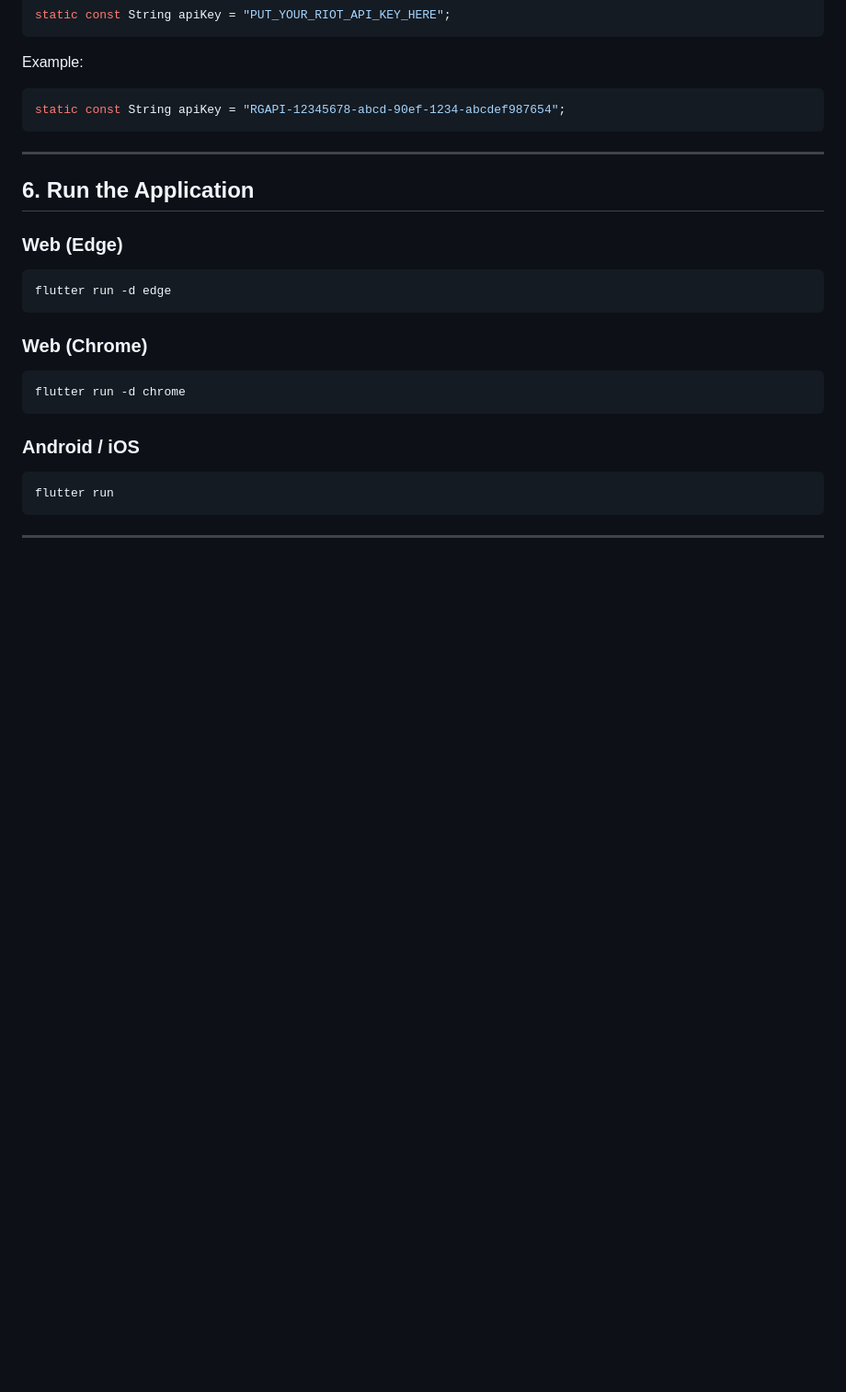
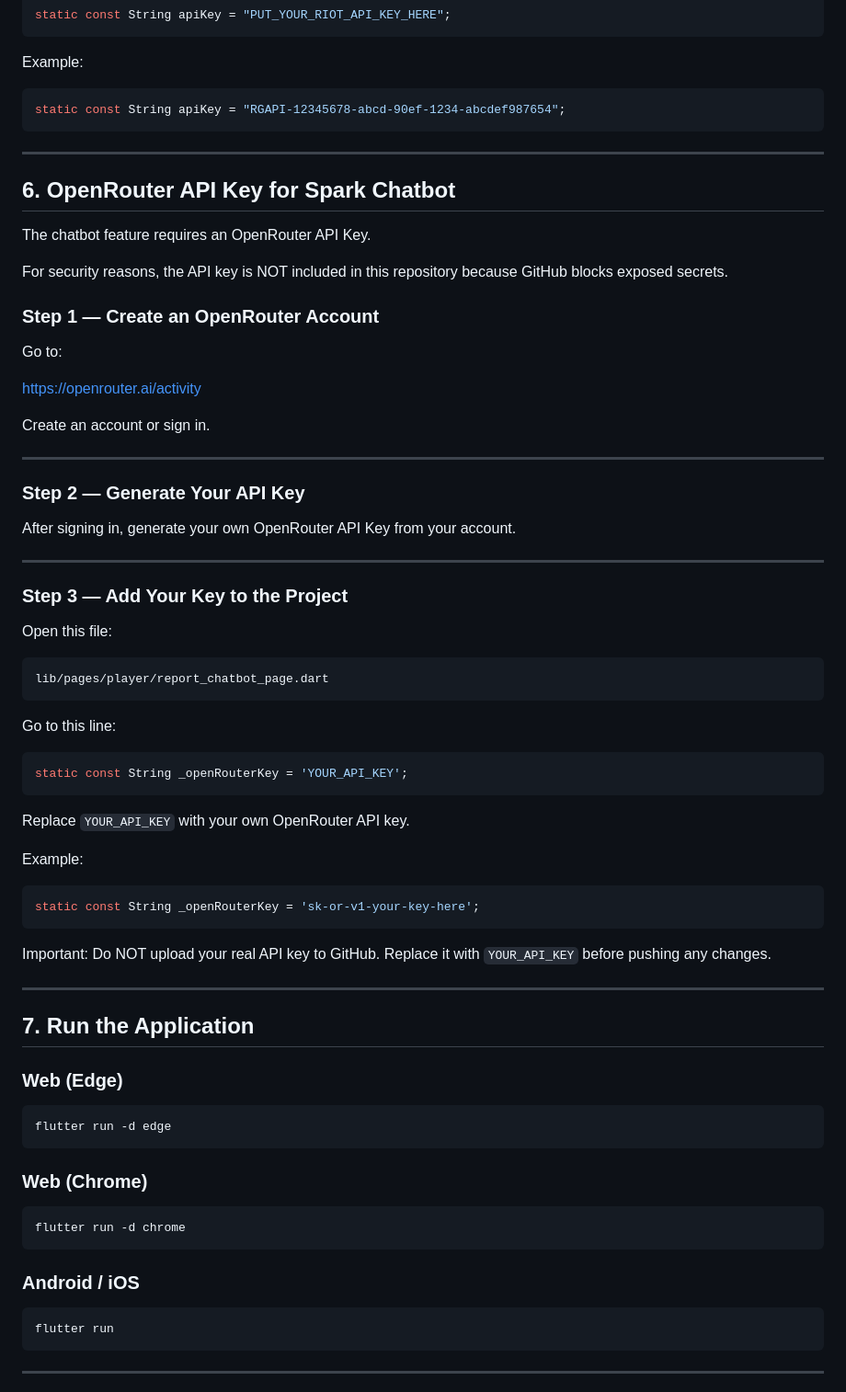
Before and after one commit to NoraFisal/2025_GP_34, a Markdown page: README.md, the part around the change. Shown at 92% size. Drawn GitHub-style; blank space fills up the shorter version.

````diff
--- a/README.md
+++ b/README.md
@@ -178,7 +178,56 @@ static const String apiKey = "RGAPI-12345678-abcd-90ef-1234-abcdef987654";
 
 ---
 
-## 6. Run the Application
+## 6. OpenRouter API Key for Spark Chatbot
+
+The chatbot feature requires an OpenRouter API Key.
+
+For security reasons, the API key is NOT included in this repository because GitHub blocks exposed secrets.
+
+### Step 1 — Create an OpenRouter Account
+
+Go to:
+
+https://openrouter.ai/activity
+
+Create an account or sign in.
+
+---
+
+### Step 2 — Generate Your API Key
+
+After signing in, generate your own OpenRouter API Key from your account.
+
+---
+
+### Step 3 — Add Your Key to the Project
+
+Open this file:
+
+```text
+lib/pages/player/report_chatbot_page.dart
+```
+
+Go to this line:
+
+```dart
+static const String _openRouterKey = 'YOUR_API_KEY';
+```
+
+Replace `YOUR_API_KEY` with your own OpenRouter API key.
+
+Example:
+
+```dart
+static const String _openRouterKey = 'sk-or-v1-your-key-here';
+```
+
+Important:
+Do NOT upload your real API key to GitHub. Replace it with `YOUR_API_KEY` before pushing any changes.
+
+---
+
+## 7. Run the Application
 
 ### Web (Edge)
 
````
